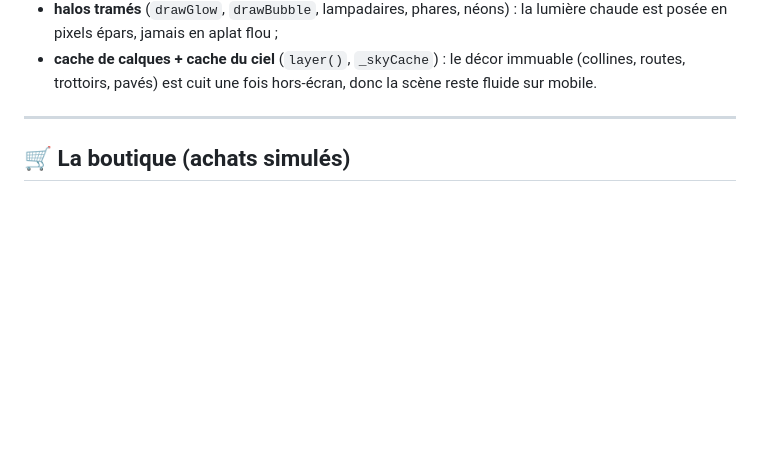
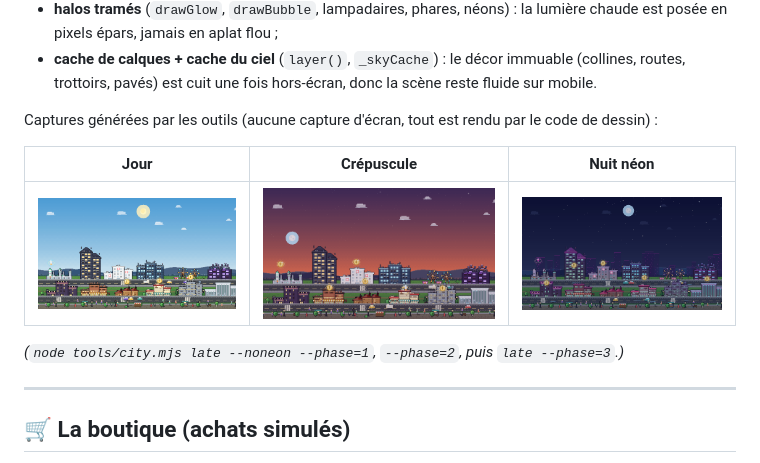
Before and after one commit to Snowoo-2z/PixCity, a Markdown page: README.md, the part around the change. Rendered like a GitHub page; pictures changed too: docs/shots/ville-crepuscule.png (added), docs/shots/ville-jour.png (added), docs/shots/ville-nuit-neon.png (added); blank space fills up the shorter version.

```diff
--- a/README.md
+++ b/README.md
@@ -82,6 +82,14 @@ src/gfx/surface.js   abstraction canvas/framebuffer (même code de rendu partout
   est posée en pixels épars, jamais en aplat flou ;
 - **cache de calques + cache du ciel** (`layer()`, `_skyCache`) : le décor immuable (collines,
   routes, trottoirs, pavés) est cuit une fois hors-écran, donc la scène reste fluide sur mobile.
+
+Captures générées par les outils (aucune capture d'écran, tout est rendu par le code de dessin) :
+
+| Jour | Crépuscule | Nuit néon |
+|---|---|---|
+| ![ville de jour](docs/shots/ville-jour.png) | ![ville au crépuscule](docs/shots/ville-crepuscule.png) | ![ville la nuit en mode néon](docs/shots/ville-nuit-neon.png) |
+
+*(`node tools/city.mjs late --noneon --phase=1`, `--phase=2`, puis `late --phase=3`.)*
 
 ---
 
```
Also changed, not shown: docs/shots/ville-quartier-neuf.png (added), 3 other files.
